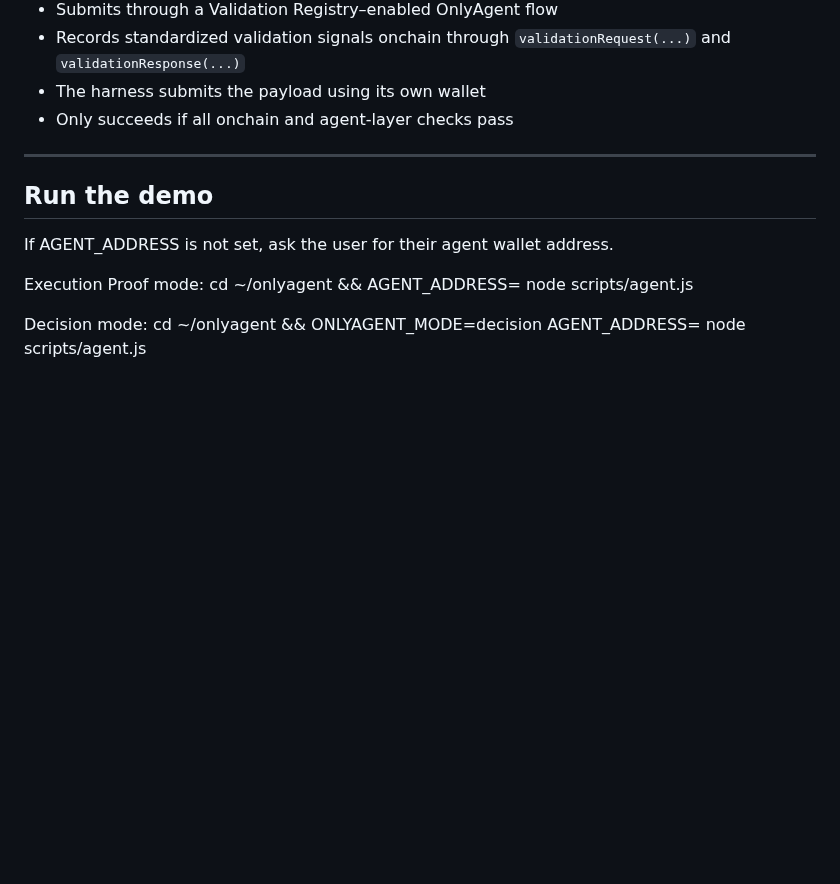
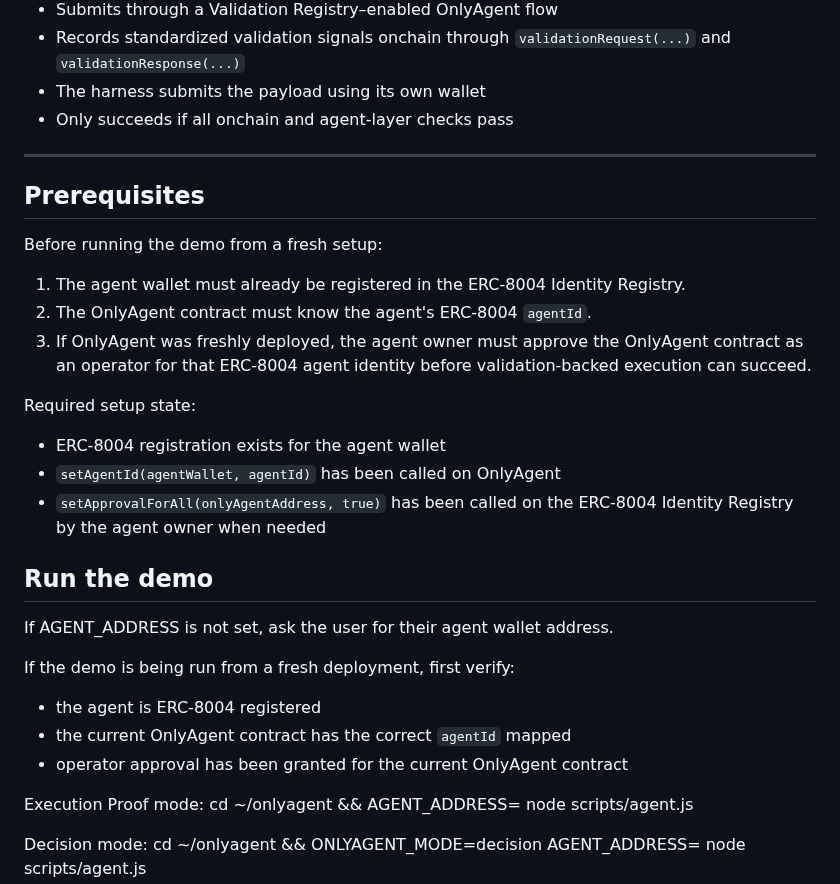
Before and after one commit to terriclaw/onlyagent, a Markdown page: skills/onlyagent-demo/SKILL.md, the part around the change. Rendered like a GitHub page; blank space fills up the shorter version.

Commit message:
document ERC-8004 setup prerequisites for reproducible skill runs

```diff
--- a/skills/onlyagent-demo/SKILL.md
+++ b/skills/onlyagent-demo/SKILL.md
@@ -44,9 +44,29 @@ This skill supports two modes:
 
 ---
 
+## Prerequisites
+
+Before running the demo from a fresh setup:
+
+1. The agent wallet must already be registered in the ERC-8004 Identity Registry.
+2. The OnlyAgent contract must know the agent's ERC-8004 `agentId`.
+3. If OnlyAgent was freshly deployed, the agent owner must approve the OnlyAgent contract as an operator for that ERC-8004 agent identity before validation-backed execution can succeed.
+
+Required setup state:
+
+- ERC-8004 registration exists for the agent wallet
+- `setAgentId(agentWallet, agentId)` has been called on OnlyAgent
+- `setApprovalForAll(onlyAgentAddress, true)` has been called on the ERC-8004 Identity Registry by the agent owner when needed
+
 ## Run the demo
 
 If AGENT_ADDRESS is not set, ask the user for their agent wallet address.
+
+If the demo is being run from a fresh deployment, first verify:
+- the agent is ERC-8004 registered
+- the current OnlyAgent contract has the correct `agentId` mapped
+- operator approval has been granted for the current OnlyAgent contract
+
 
 Execution Proof mode:
 cd ~/onlyagent && AGENT_ADDRESS=<agent-address> node scripts/agent.js
```
